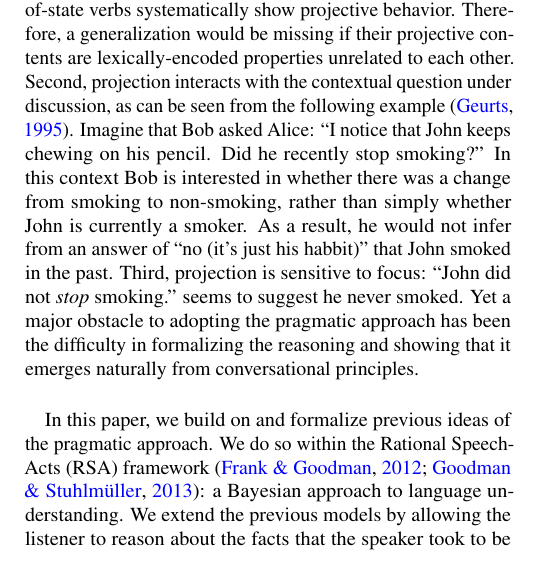
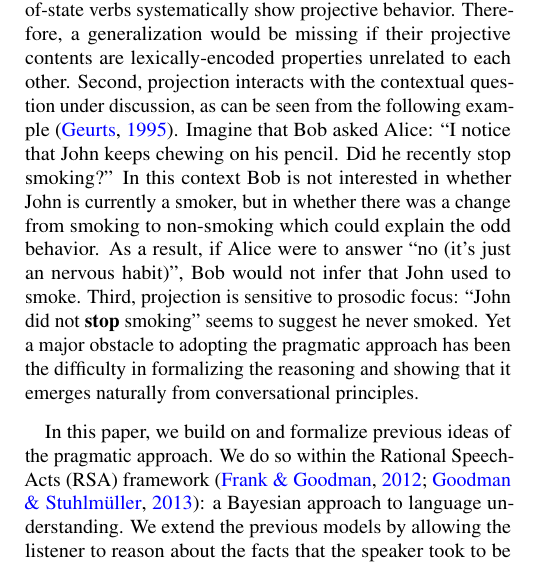
Before and after one commit to Ciyang/presuppositon-cogsci2016, a LaTeX paper (cogsci_main.tex): part of one column of page 1 of 6, cut so that both start at the same text. Compiled offline with pdfLaTeX.

Commit message:
small intro edits

```diff
--- a/cogsci_main.tex
+++ b/cogsci_main.tex
@@ -217,10 +217,9 @@ Therefore, a generalization would be missing if their projective contents are
 Second, projection interacts with the contextual question under discussion,
  as can be seen from the following example \cite{Geurts1995:Presupposing}.
 Imagine that Bob asked Alice: ``I notice that John keeps chewing on his pencil. Did he recently stop smoking?''
-In this context Bob is interested in whether there was a change from smoking to non-smoking, rather than simply whether John is currently a smoker.
-As a result, he would not infer from an answer of ``no (it's just his habbit)'' that
- John smoked in the past.
-Third, projection is sensitive to focus: ``John did not \emph{stop} smoking.'' seems to suggest he never smoked.
+In this context Bob is not interested in whether John is currently a smoker, but in whether there was a change from smoking to non-smoking which could explain the odd behavior.
+As a result, if Alice were to answer ``no (it's just an nervous habit)'', Bob would not infer that John used to smoke.
+Third, projection is sensitive to prosodic focus: ``John did not \textbf{stop} smoking'' seems to suggest he never smoked.
 Yet a major obstacle to adopting the pragmatic approach has been the difficulty in formalizing the reasoning and showing that it emerges naturally from conversational principles.
 
 In this paper, we build on and formalize previous ideas of the pragmatic approach.
```
